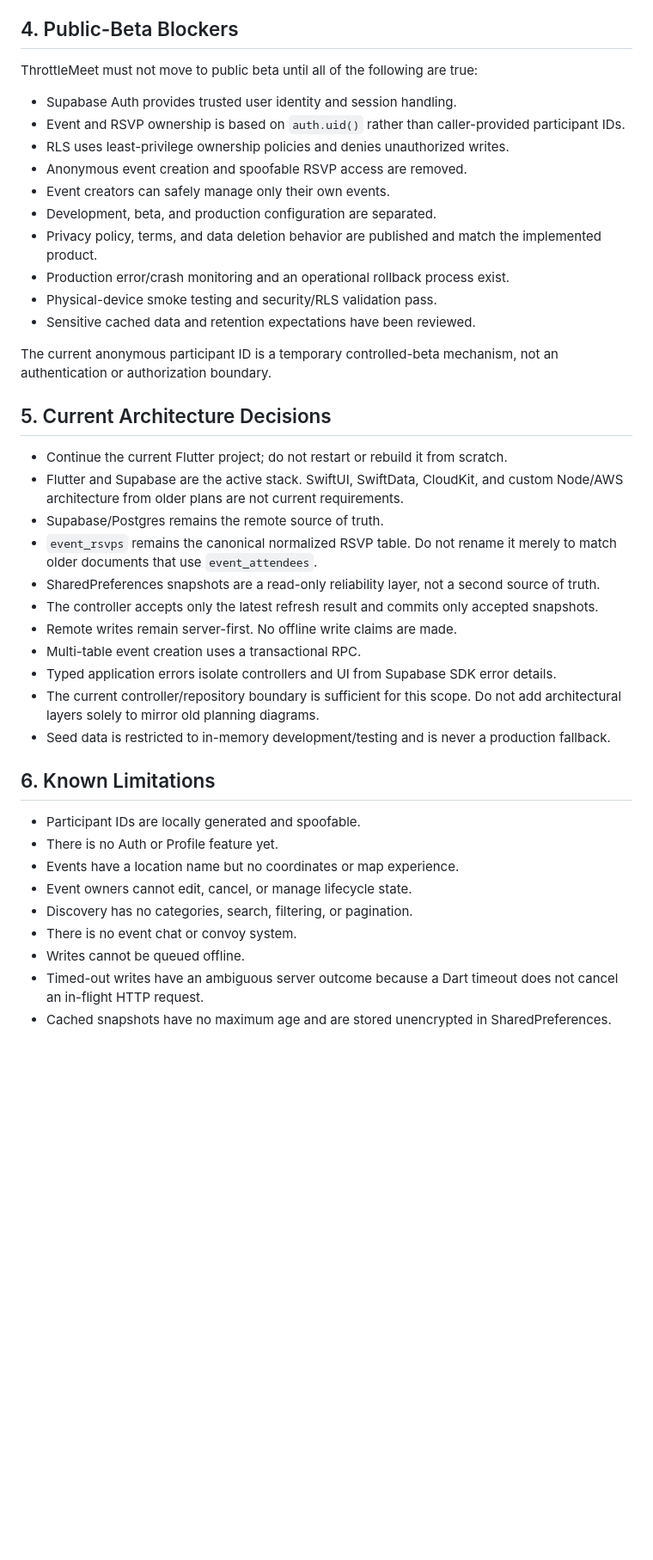
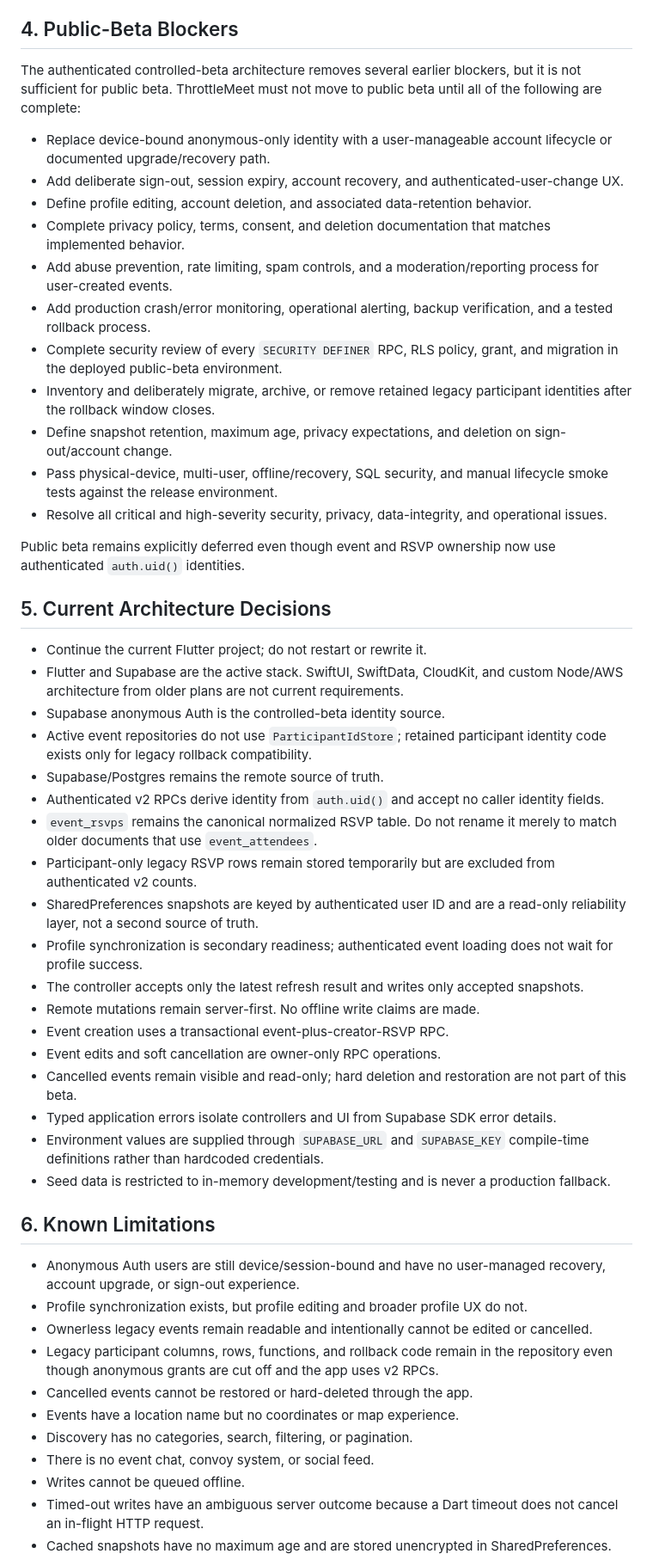
Before and after one commit to ncpierced1371/ThrottleMeet, a Markdown page: docs/CONTROLLED_BETA_SCOPE.md, the part around one of its changes. Shown at 86% size. GitHub-like rendering; blank space fills up the shorter version.

Commit message:
Update controlled beta scope

```diff
--- a/docs/CONTROLLED_BETA_SCOPE.md
+++ b/docs/CONTROLLED_BETA_SCOPE.md
@@ -104,54 +165,83 @@ testing the current Events + RSVP hypothesis.
 
 ## 4. Public-Beta Blockers
 
-ThrottleMeet must not move to public beta until all of the following are true:
+The authenticated controlled-beta architecture removes several earlier
+blockers, but it is not sufficient for public beta. ThrottleMeet must not move
+to public beta until all of the following are complete:
 
-- Supabase Auth provides trusted user identity and session handling.
-- Event and RSVP ownership is based on `auth.uid()` rather than caller-provided
-  participant IDs.
-- RLS uses least-privilege ownership policies and denies unauthorized writes.
-- Anonymous event creation and spoofable RSVP access are removed.
-- Event creators can safely manage only their own events.
-- Development, beta, and production configuration are separated.
-- Privacy policy, terms, and data deletion behavior are published and match the
-  implemented product.
-- Production error/crash monitoring and an operational rollback process exist.
-- Physical-device smoke testing and security/RLS validation pass.
-- Sensitive cached data and retention expectations have been reviewed.
+- Replace device-bound anonymous-only identity with a user-manageable account
+  lifecycle or documented upgrade/recovery path.
+- Add deliberate sign-out, session expiry, account recovery, and
+  authenticated-user-change UX.
+- Define profile editing, account deletion, and associated data-retention
+  behavior.
+- Complete privacy policy, terms, consent, and deletion documentation that
+  matches implemented behavior.
+- Add abuse prevention, rate limiting, spam controls, and a moderation/reporting
+  process for user-created events.
+- Add production crash/error monitoring, operational alerting, backup
+  verification, and a tested rollback process.
+- Complete security review of every `SECURITY DEFINER` RPC, RLS policy, grant,
+  and migration in the deployed public-beta environment.
+- Inventory and deliberately migrate, archive, or remove retained legacy
+  participant identities after the rollback window closes.
+- Define snapshot retention, maximum age, privacy expectations, and deletion on
+  sign-out/account change.
+- Pass physical-device, multi-user, offline/recovery, SQL security, and manual
+  lifecycle smoke tests against the release environment.
+- Resolve all critical and high-severity security, privacy, data-integrity, and
+  operational issues.
 
-The current anonymous participant ID is a temporary controlled-beta mechanism,
-not an authentication or authorization boundary.
+Public beta remains explicitly deferred even though event and RSVP ownership
+now use authenticated `auth.uid()` identities.
 
 ## 5. Current Architecture Decisions
 
-- Continue the current Flutter project; do not restart or rebuild it from
-  scratch.
+- Continue the current Flutter project; do not restart or rewrite it.
 - Flutter and Supabase are the active stack. SwiftUI, SwiftData, CloudKit, and
   custom Node/AWS architecture from older plans are not current requirements.
+- Supabase anonymous Auth is the controlled-beta identity source.
+- Active event repositories do not use `ParticipantIdStore`; retained
+  participant identity code exists only for legacy rollback compatibility.
 - Supabase/Postgres remains the remote source of truth.
+- Authenticated v2 RPCs derive identity from `auth.uid()` and accept no caller
+  identity fields.
 - `event_rsvps` remains the canonical normalized RSVP table. Do not rename it
   merely to match older documents that use `event_attendees`.
-- SharedPreferences snapshots are a read-only reliability layer, not a second
-  source of truth.
-- The controller accepts only the latest refresh result and commits only
+- Participant-only legacy RSVP rows remain stored temporarily but are excluded
+  from authenticated v2 counts.
+- SharedPreferences snapshots are keyed by authenticated user ID and are a
+  read-only reliability layer, not a second source of truth.
+- Profile synchronization is secondary readiness; authenticated event loading
+  does not wait for profile success.
+- The controller accepts only the latest refresh result and writes only
   accepted snapshots.
-- Remote writes remain server-first. No offline write claims are made.
-- Multi-table event creation uses a transactional RPC.
+- Remote mutations remain server-first. No offline write claims are made.
+- Event creation uses a transactional event-plus-creator-RSVP RPC.
+- Event edits and soft cancellation are owner-only RPC operations.
+- Cancelled events remain visible and read-only; hard deletion and restoration
+  are not part of this beta.
 - Typed application errors isolate controllers and UI from Supabase SDK error
   details.
-- The current controller/repository boundary is sufficient for this scope. Do
-  not add architectural layers solely to mirror old planning diagrams.
+- Environment values are supplied through `SUPABASE_URL` and `SUPABASE_KEY`
+  compile-time definitions rather than hardcoded credentials.
 - Seed data is restricted to in-memory development/testing and is never a
   production fallback.
 
 ## 6. Known Limitations
 
-- Participant IDs are locally generated and spoofable.
-- There is no Auth or Profile feature yet.
+- Anonymous Auth users are still device/session-bound and have no user-managed
+  recovery, account upgrade, or sign-out experience.
+- Profile synchronization exists, but profile editing and broader profile UX do
+  not.
+- Ownerless legacy events remain readable and intentionally cannot be edited or
+  cancelled.
+- Legacy participant columns, rows, functions, and rollback code remain in the
+  repository even though anonymous grants are cut off and the app uses v2 RPCs.
+- Cancelled events cannot be restored or hard-deleted through the app.
 - Events have a location name but no coordinates or map experience.
-- Event owners cannot edit, cancel, or manage lifecycle state.
 - Discovery has no categories, search, filtering, or pagination.
-- There is no event chat or convoy system.
+- There is no event chat, convoy system, or social feed.
 - Writes cannot be queued offline.
 - Timed-out writes have an ambiguous server outcome because a Dart timeout does
   not cancel an in-flight HTTP request.
```
Also changed, not shown: other parts of docs/CONTROLLED_BETA_SCOPE.md (+139 -71 lines).
